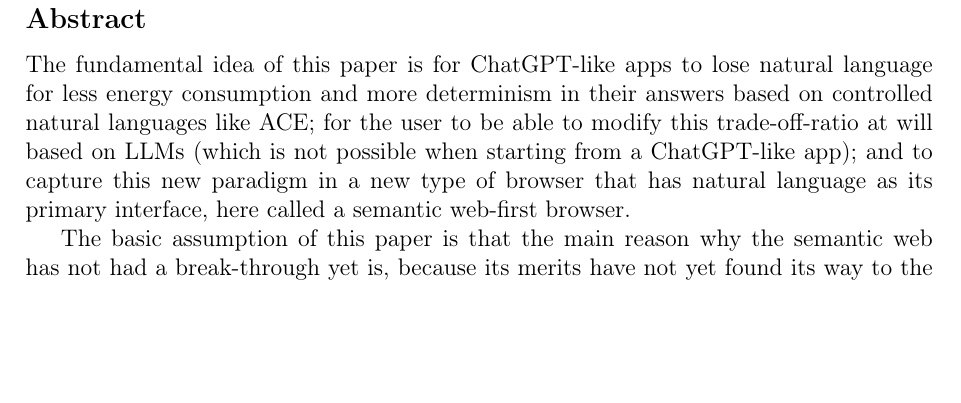
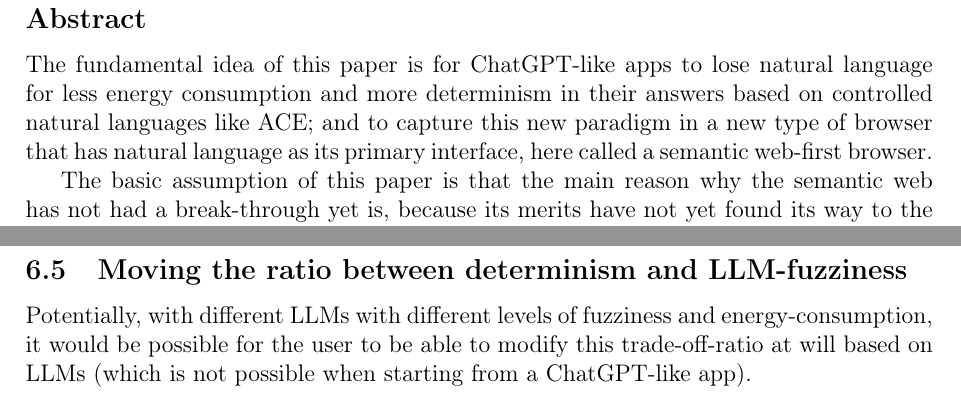
Before and after one commit to bluebbberry/SemanticWebBrowser-Description, a LaTeX document (main.tex): part of page 3 of 17 before the commit and two parts of pages 3 and 16 of 17 after it, the two joined at a grey line, cut so that both start at the same text, the shorter picture padded with empty space. Compiled offline with pdfLaTeX.

Commit message:
modify introduction

```diff
--- a/main.tex
+++ b/main.tex
@@ -39,7 +39,7 @@
 
 \subsection*{Abstract}
 
-The fundamental idea of this paper is for ChatGPT-like apps to lose natural language for less energy consumption and more determinism in their answers based on controlled natural languages like ACE; for the user to be able to modify this trade-off-ratio at will based on LLMs (which is not possible when starting from a ChatGPT-like app); and to capture this new paradigm in a new type of browser that has natural language as its primary interface, here called a semantic web-first browser.
+The fundamental idea of this paper is for ChatGPT-like apps to lose natural language for less energy consumption and more determinism in their answers based on controlled natural languages like ACE; and to capture this new paradigm in a new type of browser that has natural language as its primary interface, here called a semantic web-first browser.
 
 The basic assumption of this paper is that the main reason why the semantic web has not had a break-through yet is, because its merits have not yet found its way to the end user, because there has not yet an interface been found to interact with the semantic web in a meaningful way that appeals to the masses. In this paper, controlled natural language is introduced as a main way to interact with the semantic web and based on this observation, the architecture for a semantic-first web browser is proposed.
 
@@ -350,6 +350,10 @@
 
 \newpage
 
+\subsection{Moving the ratio between determinism and LLM-fuzziness}
+
+Potentially, with different LLMs with different levels of fuzziness and energy-consumption, it would be possible for the user to be able to modify this trade-off-ratio at will based on LLMs (which is not possible when starting from a ChatGPT-like app).
+
 \section{Conclusion -- A web interface, which can be adapted to the available resources and give back control to the user}
 
 What about this paper is new? Basically, everything introduced here was already tried out before. However, the approach has not yet been implemented consequently in one product (that is a browser) and combined with LLMs in a productive way, as well as has been reduced in the past mainly to English:
```
